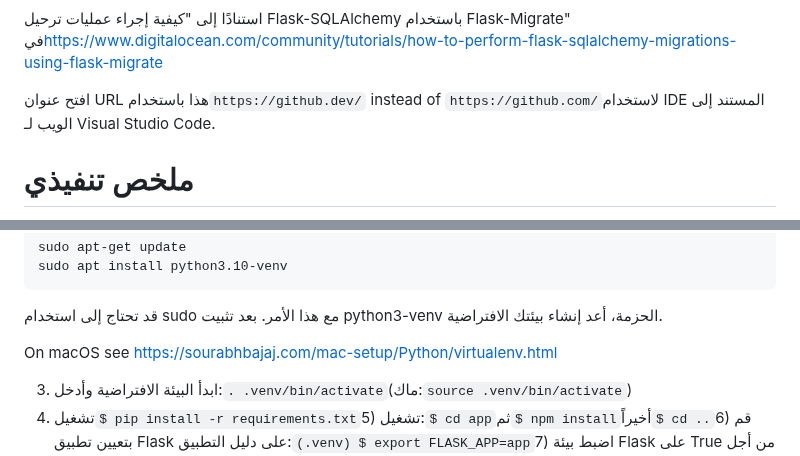
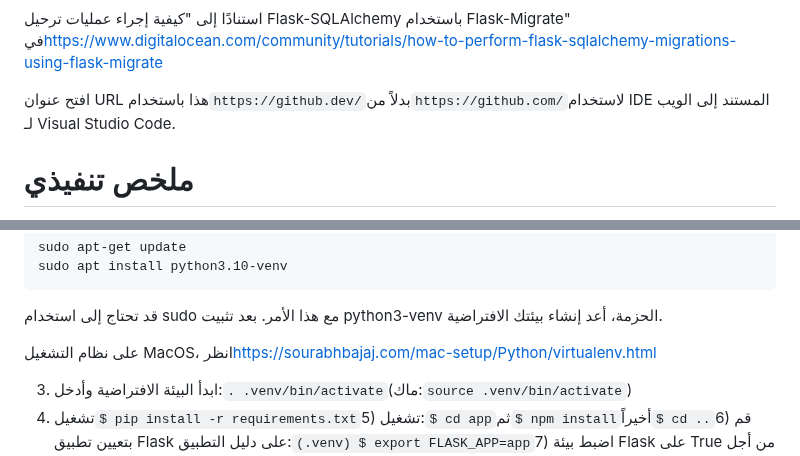
Before and after one commit to vanHeemstraSystems/flask-babylonjs, a Markdown page: README.ar.md, 2 parts joined by grey strips. Rendered like a GitHub page.

Commit message:
docs: Added README."ar".md translation via https://github.com/dephraiim/translate-readme

```diff
--- a/README.ar.md
+++ b/README.ar.md
@@ -26,7 +26,7 @@
 
 استنادًا إلى "كيفية إجراء عمليات ترحيل Flask-SQLAlchemy باستخدام Flask-Migrate" في<https://www.digitalocean.com/community/tutorials/how-to-perform-flask-sqlalchemy-migrations-using-flask-migrate>
 
-افتح عنوان URL هذا باستخدام`https://github.dev/` instead of `https://github.com/`لاستخدام IDE المستند إلى الويب لـ Visual Studio Code.
+افتح عنوان URL هذا باستخدام`https://github.dev/`بدلاً من`https://github.com/`لاستخدام IDE المستند إلى الويب لـ Visual Studio Code.
 
 # ملخص تنفيذي
 
@@ -48,7 +48,7 @@
 قد تحتاج إلى استخدام sudo مع هذا الأمر.  بعد تثبيت python3-venv
 الحزمة، أعد إنشاء بيئتك الافتراضية.
 
-On macOS see <https://sourabhbajaj.com/mac-setup/Python/virtualenv.html>
+على نظام التشغيل MacOS، انظر<https://sourabhbajaj.com/mac-setup/Python/virtualenv.html>
 
 3) ابدأ البيئة الافتراضية وأدخل:`. .venv/bin/activate`(ماك:`source .venv/bin/activate`)
 4) تشغيل`$ pip install -r requirements.txt`5) تشغيل:`$ cd app`ثم`$ npm install`أخيراً`$ cd ..`6) قم بتعيين تطبيق Flask على دليل التطبيق:`(.venv) $ export FLASK_APP=app`7) اضبط بيئة Flask على True من أجل التطوير:`(.venv) $ export FLASK_DEBUG=True`8) قم بتعيين URI لقاعدة بيانات SQLAlchemy:`(.venv) $ export SQLALCHEMY_DATABASE_URI=...`، الافتراضي هو`sqlite:///app.db`9) تعيين تعديلات مسار SQLAlchemy:`(.venv) $ export SQLALCHEMY_TRACK_MODIFICATIONS=True`10) تعيين المفتاح السري:`(.venv) $ export SECRET_KEY=********`11) قم بتشغيل تطبيق القارورة: ~`(.venv) $ flask run`~`(.venv) $ python3 run.py`12) افتح واجهة الويب كما هو مطلوب
```
